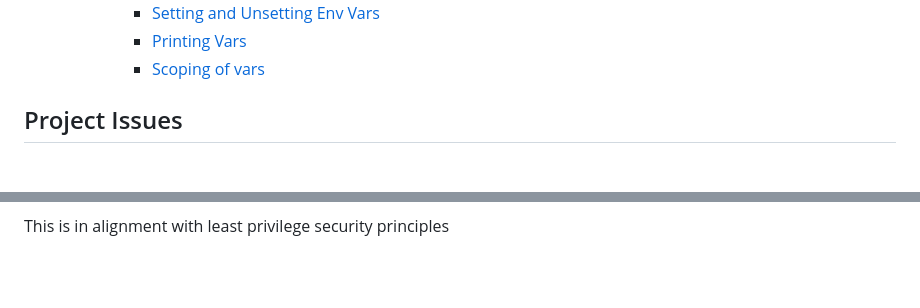
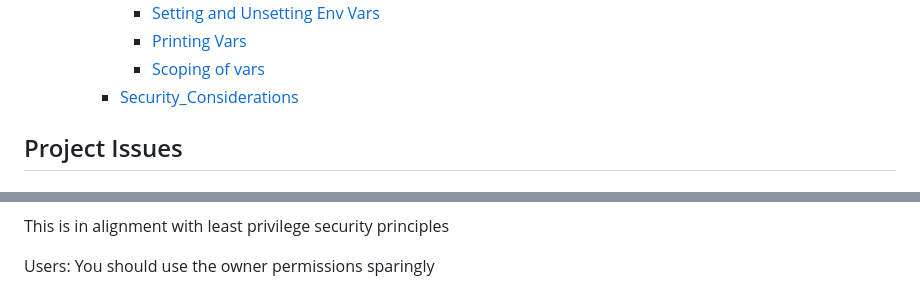
Before and after one commit to jb71763n/terraform-beginner-bootcamp-2023, a Markdown page: journal/week0.md, 2 parts joined by grey strips. Rendered like a GitHub page; blank space fills up the shorter version.

```diff
--- a/journal/week0.md
+++ b/journal/week0.md
@@ -33,6 +33,7 @@
       - [Setting and Unsetting Env Vars](#setting-and-unsetting-env-vars)
       - [Printing Vars](#printing-vars)
       - [Scoping of vars](#scoping-of-vars)
+    + [Security_Considerations](#Security-considerations)
 
 ## Project Issues
 
@@ -369,3 +370,6 @@ Tip 1: When connecting from Terraform Cloud to your Github account, you may want
 ![Terraform Cloud Config 1](../Assets/tfcloudconfig1.png)
 
 This is in alignment with least privilege security principles
+
+Users:
+You should use the owner permissions sparingly
```
